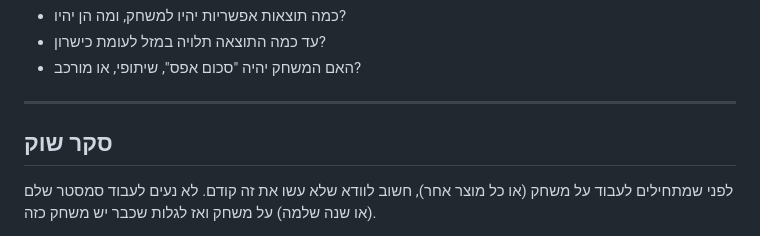
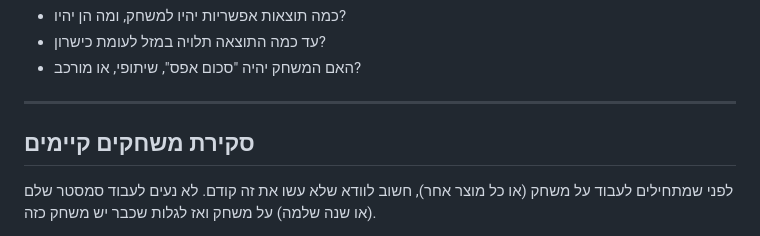
Before and after one commit to gamedev-at-ariel/gamedev-5786, a Markdown page: 01-design-formal/formal-elements.md, the part around the change. Rendered like a GitHub page.

```diff
--- a/01-design-formal/formal-elements.md
+++ b/01-design-formal/formal-elements.md
@@ -90,7 +90,7 @@
 
 ---
 
-## סקר שוק
+## סקירת משחקים קיימים
 
 לפני שמתחילים לעבוד על משחק (או כל מוצר אחר), חשוב לוודא שלא עשו את זה קודם. לא נעים לעבוד סמסטר שלם (או שנה שלמה) על משחק ואז לגלות שכבר יש משחק כזה.
 
```
